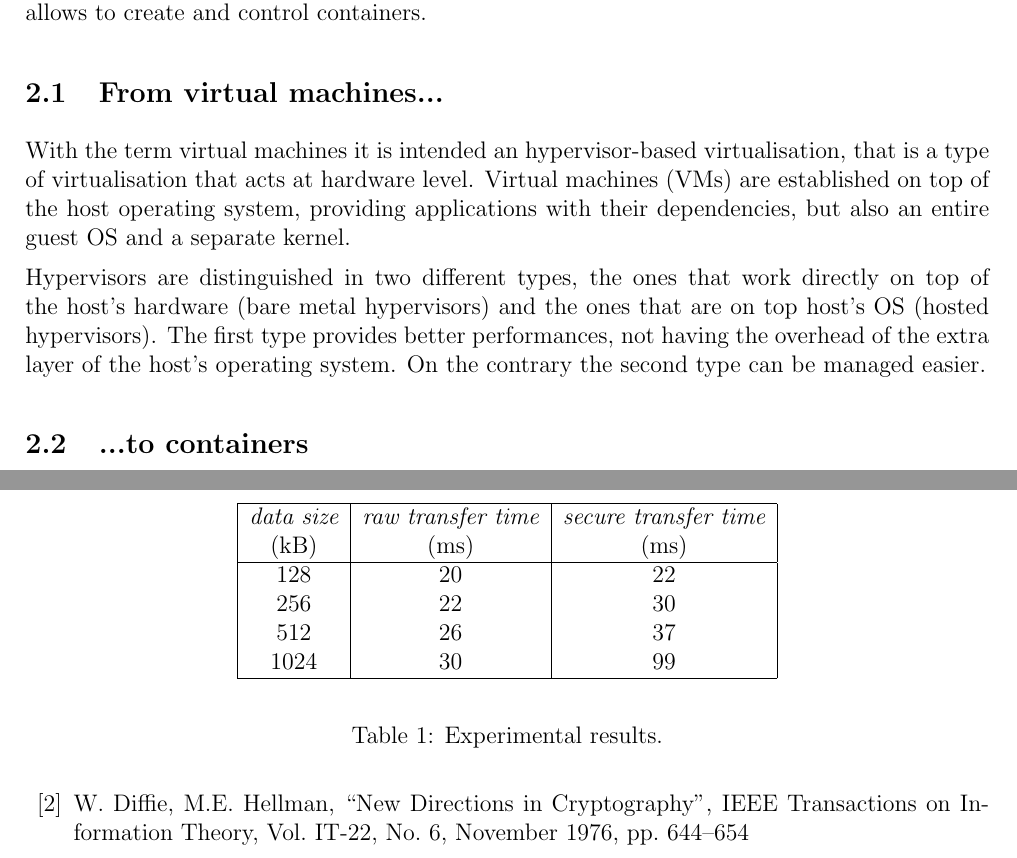
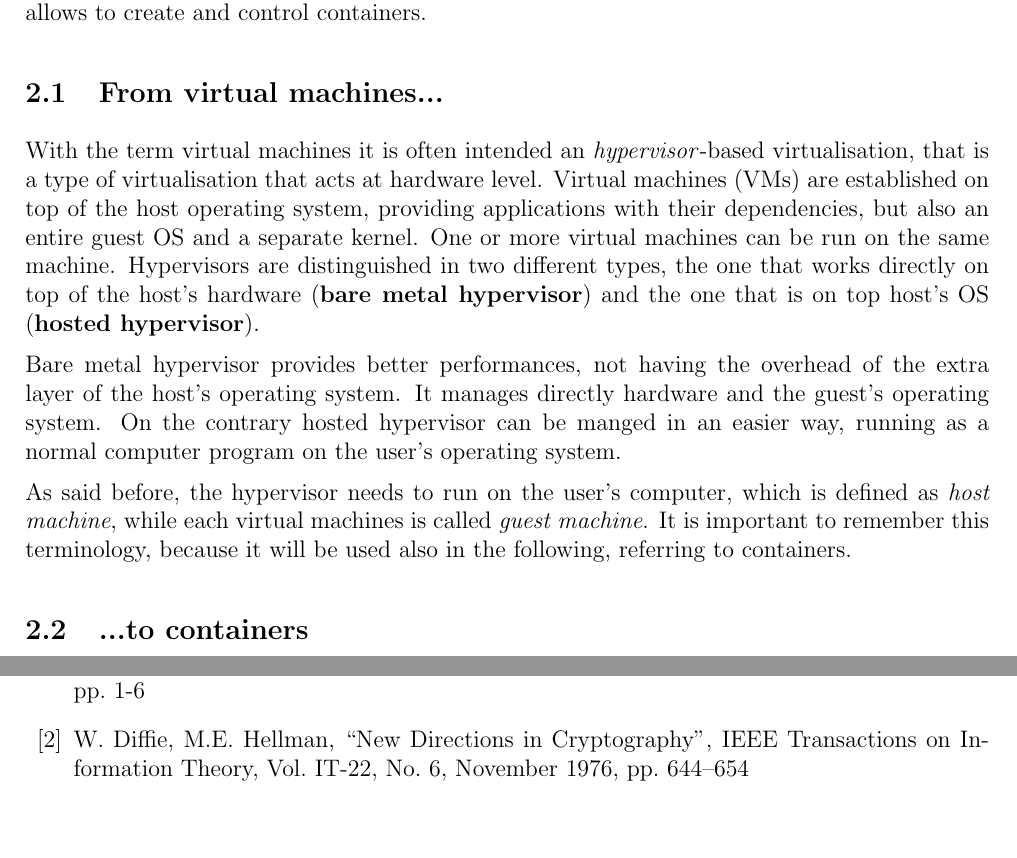
Before and after one commit to carminedamico/Security-Of-Docker-Containers, a LaTeX document (report.tex): two parts of pages 3 and 5 of 5 before the commit and two parts of pages 3 and 4 of 4 after it, joined at a grey line, cut so that both start at the same text, the shorter picture padded with empty space. Compiled offline with pdfLaTeX.

Commit message:
from virtualisation v1

```diff
--- a/report.tex
+++ b/report.tex
@@ -84,29 +80,37 @@ If you want to reference a web site you can do like this:
 
 In computer science, the term \textit{virtualisation} is referred to the
 creation of virtual computational resources. These resources, normally supplied
-as hardware, are provided instead to the user by the operating system through the
-creation of a new abstraction layer. OSs, storage devices or network resources
-could all be virtualised. Virtualisation can be obtained at different levels and
-using different techniques.
-\par\textit{Virtual machines} have represented for many years the state of the art
-of the virtualisation, being used in both consumer and enterprise contexts. In
-the last years a new technology, based on \textit{containers}, has started to
-gain more attention, thanks to its benefits. Docker is an open source container
-technology, stepped into the limelight thanks to its simple interface, which allows
-to create and control containers.
+as hardware, are provided instead to the user by the operating system through
+the creation of a new abstraction layer. OSs, storage devices or network
+resources could all be virtualised. Virtualisation can be obtained at different
+levels and using different techniques. \par\textit{Virtual machines} have
+represented for many years the state of the art of the virtualisation, being
+used in both consumer and enterprise contexts. In the last years a new
+technology, based on \textit{containers}, has started to gain more attention,
+thanks to its benefits. Docker is an open source container technology, stepped
+into the limelight thanks to its simple interface, which allows to create and
+control containers.
 
 \subsection{From virtual machines...}
 
-With the term virtual machines it is intended an hypervisor-based virtualisation,
-that is a type of virtualisation that acts at hardware level. Virtual machines
-(VMs) are established on top of the host operating system, providing applications
-with their dependencies, but also an entire guest OS and a separate kernel.
-\par
-Hypervisors are distinguished in two different types, the ones that work
-directly on top of the host's hardware (bare metal hypervisors) and the ones
-that are on top host's OS (hosted hypervisors). The first type provides better
-performances, not having the overhead of the extra layer of the host's operating
-system. On the contrary the second type can be managed easier.
+With the term virtual machines it is often intended an \textit{hypervisor}-based
+virtualisation, that is a type of virtualisation that acts at hardware level.
+Virtual machines (VMs) are established on top of the host operating system,
+providing applications with their dependencies, but also an entire guest OS and
+a separate kernel. One or more virtual machines can be run on the same machine.
+Hypervisors are distinguished in two different types, the one that works
+directly on top of the host's hardware (\textbf{bare metal hypervisor}) and the
+one that is on top host's OS (\textbf{hosted hypervisor}). \par Bare metal
+hypervisor provides better performances, not having the overhead of the extra
+layer of the host's operating system. It manages directly hardware and the
+guest's operating system. On the contrary hosted hypervisor can be manged in an
+easier way, running as a normal computer program on the user's operating system.
+\par As said before, the hypervisor needs to run on the user's computer, which
+is defined as \textit{host machine}, while each virtual machines is called
+\textit{guest machine}. It is important to remember this terminology, because it
+will be used also in the following, referring to containers.
+
+% figure of the two types of hypervisor based virtualisation
 
 
 \subsection{...to containers}
@@ -162,15 +127,0 @@ You can use a table like \mytab{\ref{tab:results}} to group the results
-\begin{table}
-\begin{center}
-\begin{tabular}{|c|c|c|} % three centered columns (but you can also use 'r' for right or 'l' for left)
-\hline
-{\em data size} & {\em raw transfer time} & {\em secure transfer time} \\
-(kB)            & (ms)                    & (ms)\\
-\hline
-128  & 20  & 22 \\
-256  & 22  & 30 \\
-512  & 26  & 37 \\
-1024 & 30  & 99 \\
-\hline
-\end{tabular}
-\end{center}
-\caption{Experimental results.}
```
Also changed, not shown: report.pdf (added), report.tex (98 more changed lines).
